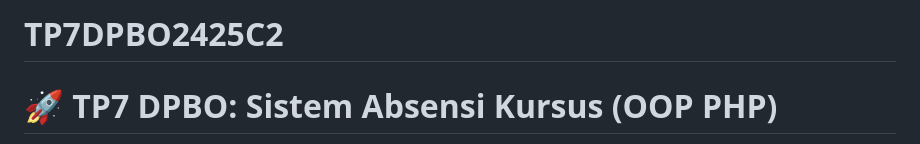
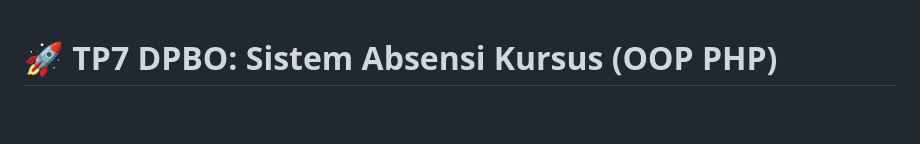
Before and after one commit to rabbaniez23/TP7DPBO2425C2, a Markdown page: README.md, the part around the change. Rendered like a GitHub page; blank space fills up the shorter version.

```diff
--- a/README.md
+++ b/README.md
@@ -1,5 +1,3 @@
-# TP7DPBO2425C2
-
 # 🚀 TP7 DPBO: Sistem Absensi Kursus (OOP PHP)
 
 Proyek ini adalah implementasi **CRUD (Create, Read, Update, Delete)** penuh menggunakan **PHP Native** dengan fokus utama pada penerapan konsep **Object-Oriented Programming (OOP)** dan *best practices* keamanan database.
```
